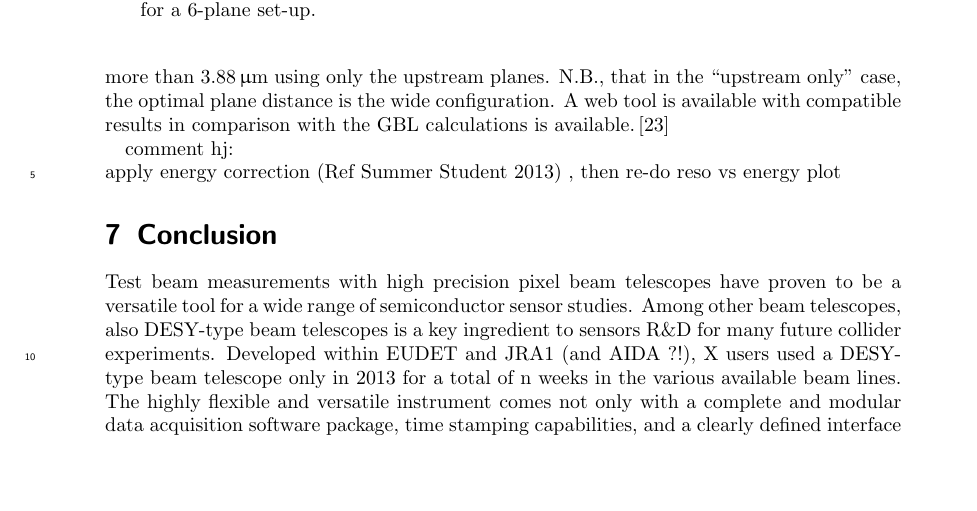
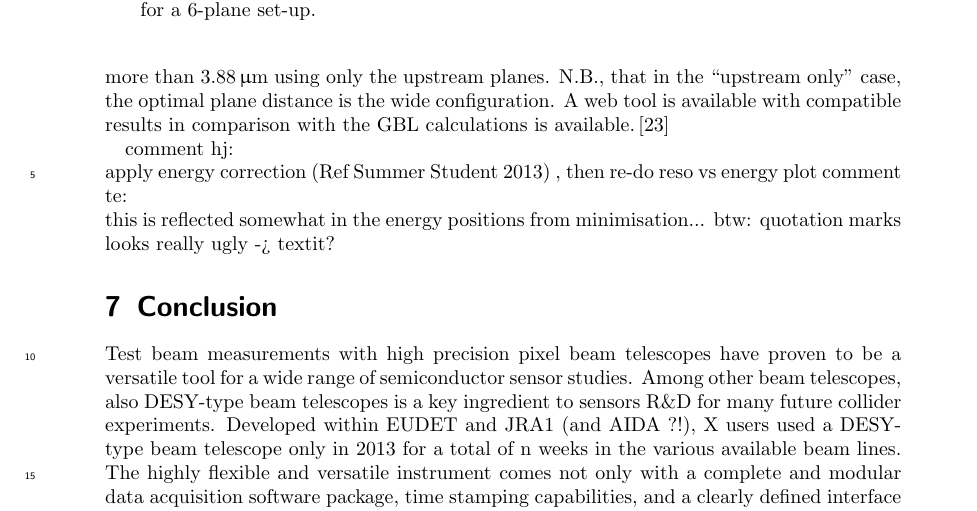
Before and after one commit to beam-telescopes/StatusTelescope2015-Paper, a LaTeX document (main.tex, which reads content/track_resolution.tex): part of page 15 of 16 before the commit and part of page 15 of 17 after it, cut so that both start at the same text, the shorter picture padded with empty space. Compiled offline with pdfLaTeX.

Commit message:
Comments...

```diff
--- a/content/track_resolution.tex
+++ b/content/track_resolution.tex
@@ -356,3 +356,6 @@ A web tool is available with compatible results in comparison with the GBL calcu
 
 comment hj:\\
 apply energy correction (Ref Summer Student 2013) , then re-do reso vs energy plot
+comment te:\\
+this is reflected somewhat in the energy positions from minimisation...
+btw: quotation marks looks really ugly -> textit?
```
